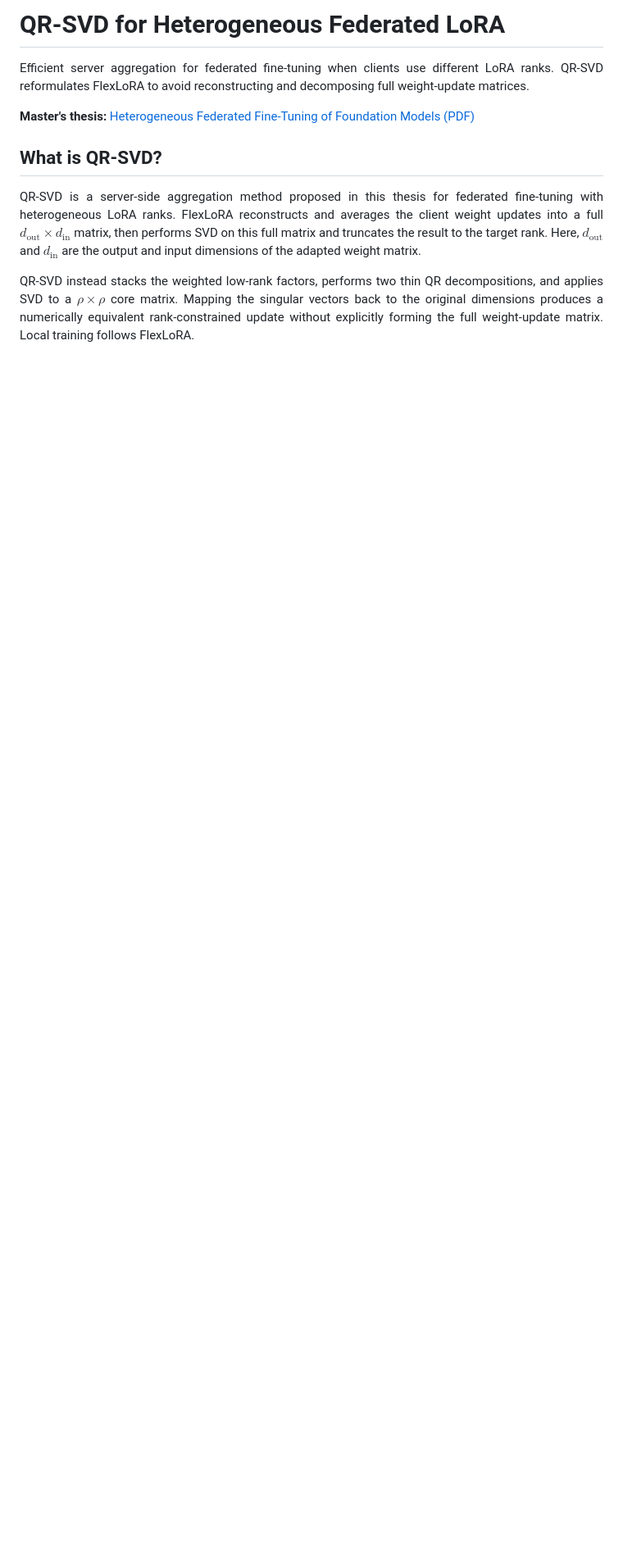
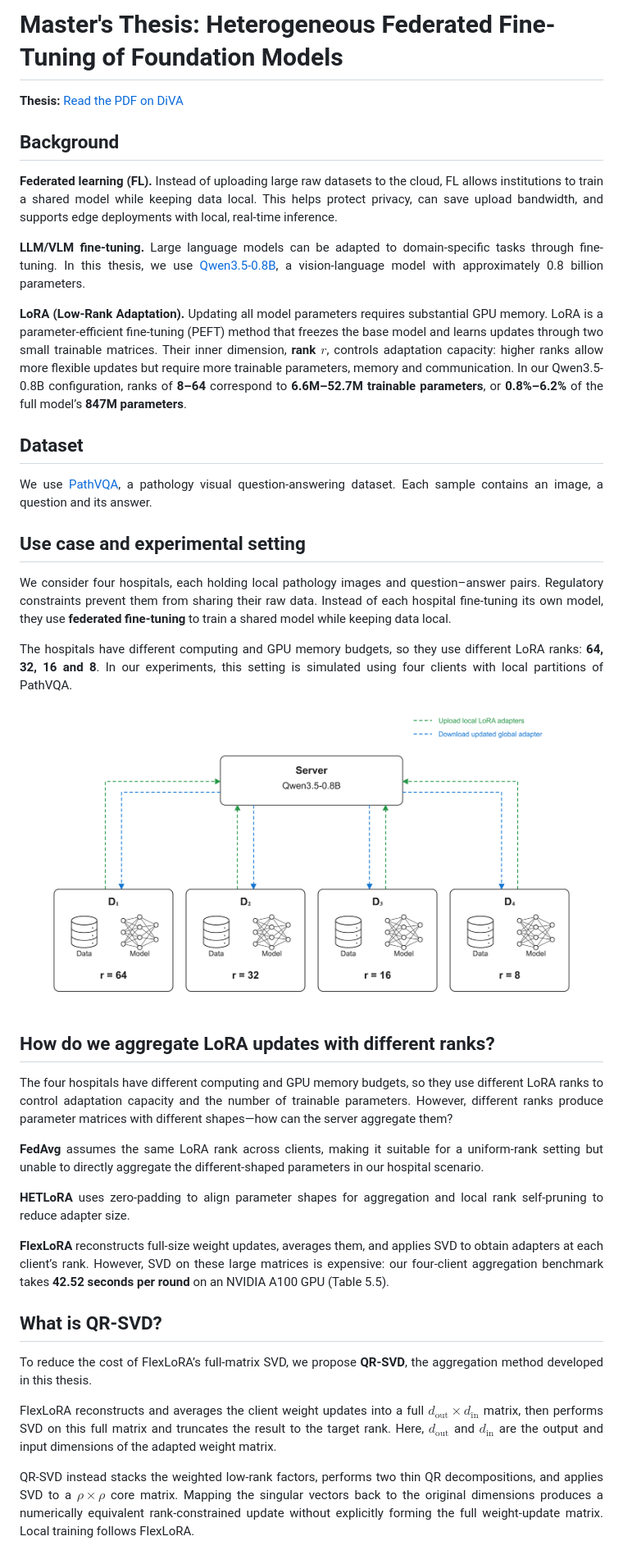
Before and after one commit to noddleslee/Heterogeneous-FL-QR-SVD, a Markdown page: README.md, the part around the change. Shown at 82% size. GitHub-like rendering; pictures changed too: assets/04_hospital_federated_setup.png (added); blank space fills up the shorter version.

Commit message:
Explain thesis background, hospital setting and aggregation motivation

```diff
--- a/README.md
+++ b/README.md
@@ -1,14 +1,78 @@
-# QR-SVD for Heterogeneous Federated LoRA
+# Master's Thesis: Heterogeneous Federated Fine-Tuning of Foundation Models
 
 <div align="justify">
 
-Efficient server aggregation for federated fine-tuning when clients use different LoRA ranks. QR-SVD reformulates FlexLoRA to avoid reconstructing and decomposing full weight-update matrices.
+**Thesis:** [Read the PDF on DiVA](https://uu.diva-portal.org/smash/get/diva2:2108786/FULLTEXT01.pdf)
+
+</div>
+
+## Background
+
+<div align="justify">
+
+**Federated learning (FL).** Instead of uploading large raw datasets to the cloud, FL allows institutions to train a shared model while keeping data local. This helps protect privacy, can save upload bandwidth, and supports edge deployments with local, real-time inference.
 
 </div>
 
 <div align="justify">
 
-**Master's thesis:** [Heterogeneous Federated Fine-Tuning of Foundation Models (PDF)](https://uu.diva-portal.org/smash/get/diva2:2108786/FULLTEXT01.pdf)
+**LLM/VLM fine-tuning.** Large language models can be adapted to domain-specific tasks through fine-tuning. In this thesis, we use [Qwen3.5-0.8B](https://huggingface.co/Qwen/Qwen3.5-0.8B), a vision-language model with approximately 0.8 billion parameters.
+
+</div>
+
+<div align="justify">
+
+**LoRA (Low-Rank Adaptation).** Updating all model parameters requires substantial GPU memory. LoRA is a parameter-efficient fine-tuning (PEFT) method that freezes the base model and learns updates through two small trainable matrices. Their inner dimension, **rank $r$**, controls adaptation capacity: higher ranks allow more flexible updates but require more trainable parameters, memory and communication. In our Qwen3.5-0.8B configuration, ranks of **8–64** correspond to **6.6M–52.7M trainable parameters**, or **0.8%–6.2%** of the full model’s **847M parameters**.
+
+</div>
+
+## Dataset
+
+<div align="justify">
+
+We use [PathVQA](https://huggingface.co/datasets/flaviagiammarino/path-vqa), a pathology visual question-answering dataset. Each sample contains an image, a question and its answer.
+
+</div>
+
+## Use case and experimental setting
+
+<div align="justify">
+
+We consider four hospitals, each holding local pathology images and question–answer pairs. Regulatory constraints prevent them from sharing their raw data. Instead of each hospital fine-tuning its own model, they use **federated fine-tuning** to train a shared model while keeping data local.
+
+</div>
+
+<div align="justify">
+
+The hospitals have different computing and GPU memory budgets, so they use different LoRA ranks: **64, 32, 16 and 8**. In our experiments, this setting is simulated using four clients with local partitions of PathVQA.
+
+</div>
+
+![Four simulated hospital clients with local data and different LoRA ranks; green arrows upload adapters and blue arrows download the global adapter](assets/04_hospital_federated_setup.png)
+
+## How do we aggregate LoRA updates with different ranks?
+
+<div align="justify">
+
+The four hospitals have different computing and GPU memory budgets, so they use different LoRA ranks to control adaptation capacity and the number of trainable parameters. However, different ranks produce parameter matrices with different shapes—how can the server aggregate them?
+
+</div>
+
+<div align="justify">
+
+**FedAvg** assumes the same LoRA rank across clients, making it suitable for a uniform-rank setting but unable to directly aggregate the different-shaped parameters in our hospital scenario.
+
+</div>
+
+<div align="justify">
+
+**HETLoRA** uses zero-padding to align parameter shapes for aggregation and local rank self-pruning to reduce adapter size.
+
+</div>
+
+<div align="justify">
+
+**FlexLoRA** reconstructs full-size weight updates, averages them, and applies SVD to obtain adapters at each client’s rank. However, SVD on these large matrices is expensive: our four-client aggregation benchmark takes **42.52 seconds per round** on an NVIDIA A100 GPU (Table 5.5).
 
 </div>
 
@@ -16,7 +80,13 @@ Efficient server aggregation for federated fine-tuning when clients use differen
 
 <div align="justify">
 
-QR-SVD is a server-side aggregation method proposed in this thesis for federated fine-tuning with heterogeneous LoRA ranks. FlexLoRA reconstructs and averages the client weight updates into a full $d_{\mathrm{out}}\times d_{\mathrm{in}}$ matrix, then performs SVD on this full matrix and truncates the result to the target rank. Here, $d_{\mathrm{out}}$ and $d_{\mathrm{in}}$ are the output and input dimensions of the adapted weight matrix.
+To reduce the cost of FlexLoRA’s full-matrix SVD, we propose **QR-SVD**, the aggregation method developed in this thesis.
+
+</div>
+
+<div align="justify">
+
+FlexLoRA reconstructs and averages the client weight updates into a full $d_{\mathrm{out}}\times d_{\mathrm{in}}$ matrix, then performs SVD on this full matrix and truncates the result to the target rank. Here, $d_{\mathrm{out}}$ and $d_{\mathrm{in}}$ are the output and input dimensions of the adapted weight matrix.
 
 </div>
 
```
